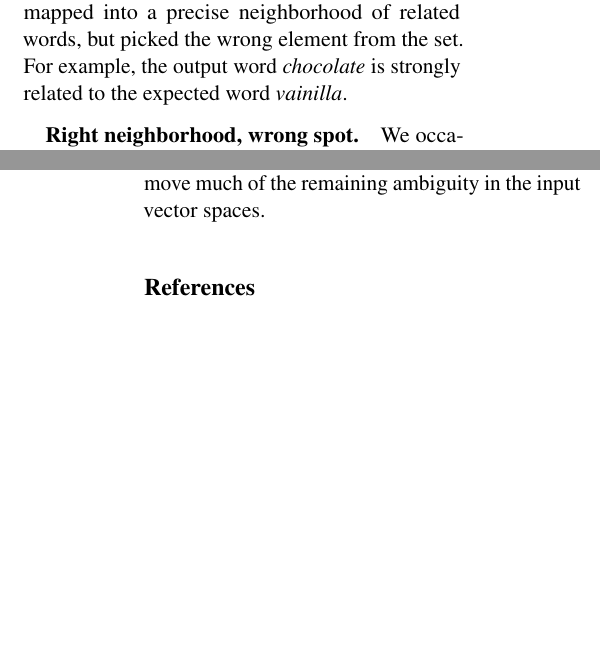
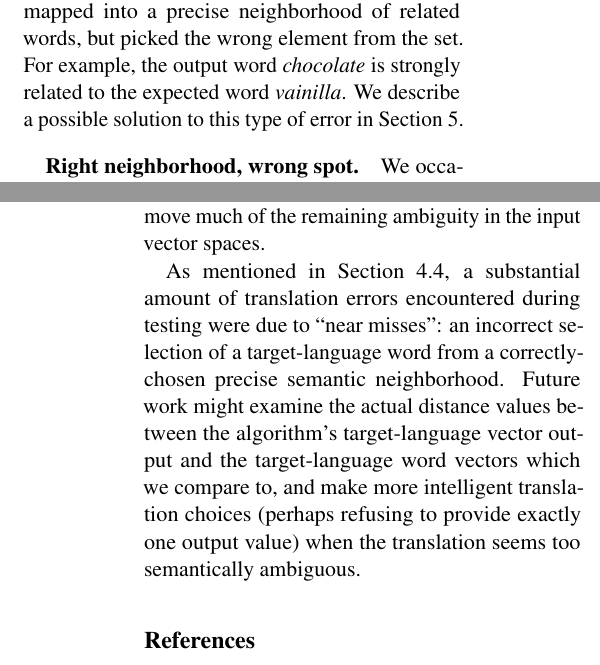
Before and after one commit to hans/deepBLE, a LaTeX paper (paper/main.tex): two parts of the columns of pages 4 and 5 of 5 before the commit and two parts of the columns of pages 4 and 5 of 6 after it, joined at a grey line, cut so that both start at the same text, the shorter picture padded with empty space. Compiled offline with pdfLaTeX.

Commit message:
Add note in future work about using actual distance measure values

```diff
--- a/paper/main.tex
+++ b/paper/main.tex
@@ -444,9 +444,8 @@ described in \Cref{subsec:results}.
 \subparagraph{Near misses.} In these cases the algorithm mapped into a precise
 neighborhood of related words, but picked the wrong element from the set. For
 example, the output word \textit{chocolate} is strongly related to the expected
-word \textit{vainilla}. % TODO long paper: future work might examine
-% the actual distance values and "give up" if the top few words are all very
-% close
+word \textit{vainilla}. We describe a possible solution to this type of error in
+\Cref{sec:conclusion}.
 
 \subparagraph{Right neighborhood, wrong spot.} We occasionally mapped into a
 correct larger area of the target language vector space, but still made a
@@ -482,6 +481,15 @@ greatly reduced by allowing polysemous words to be associated with multiple word
 vectors~\cite{reisinger2010,huang2012}. We believe such an extension will remove
 much of the remaining ambiguity in the input vector spaces.
 
+As mentioned in \Cref{subsec:error-analysis}, a substantial amount of
+translation errors encountered during testing were due to ``near misses'': an
+incorrect selection of a target-language word from a correctly-chosen precise
+semantic neighborhood. Future work might examine the actual distance values
+between the algorithm's target-language vector output and the target-language
+word vectors which we compare to, and make more intelligent translation choices
+(perhaps refusing to provide exactly one output value) when the translation
+seems too semantically ambiguous. % TODO unclear?
+
 % However, as we note that many of our errors are caused by alternate sense interpretations, our approach could be further improved through disambiguation and multiple vector representations per word.
 
 \bibliographystyle{acl}
```
